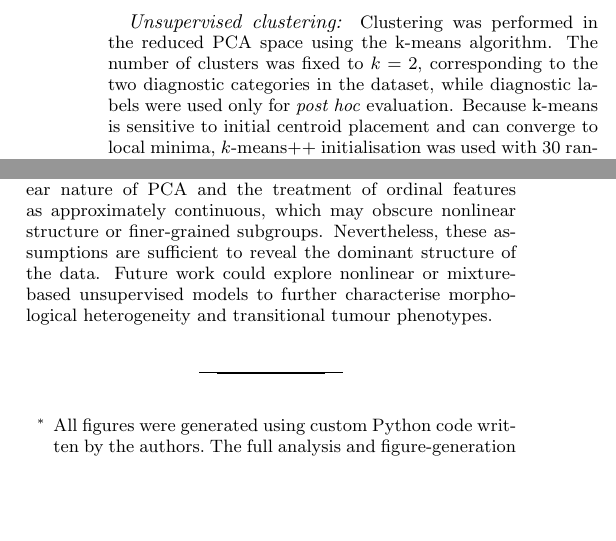
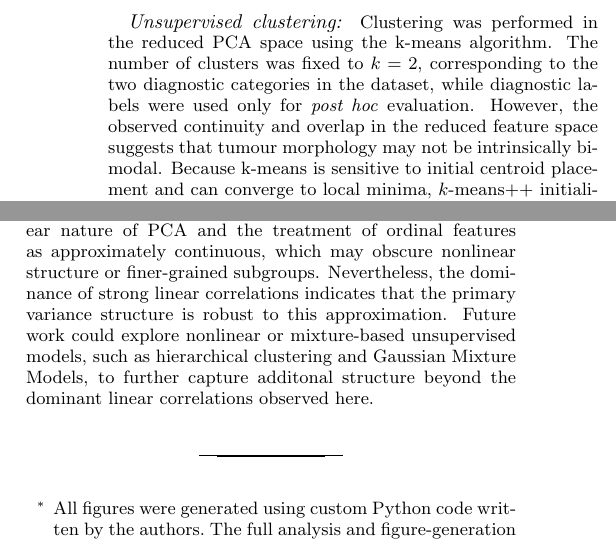
Before and after one commit to BobRice1/UL-Breast-Cancer-Project, a LaTeX paper (Paper/paper.tex): two parts of the columns of pages 2 and 3 of 3, joined at a grey line, cut so that both start at the same text, the shorter picture padded with empty space. Compiled offline with pdfLaTeX.

Commit message:
Paper changes

```diff
--- a/Paper/paper.tex
+++ b/Paper/paper.tex
@@ -58,7 +59,7 @@ where $\lambda_{\ell}$ and $\mathbf{v}_{\ell}$ denote the eigenvalues and corres
 \mathbf{z}_i = V_K^{\mathsf{T}} \mathbf{x}_i ,
 \end{equation}
 where $V_K = [\mathbf{v}_1, \dots, \mathbf{v}_K]$. The number of retained components was selected based on the cumulative explained variance and inspection of the eigenvalue spectrum.
-\paragraph{Unsupervised clustering:} Clustering was performed in the reduced PCA space using the k-means algorithm. The number of clusters was fixed to $k=2$, corresponding to the two diagnostic categories in the dataset, while diagnostic labels were used only for  \textit{post hoc} evaluation. Because k-means is sensitive to initial centroid placement and can converge to local minima, $k$-means++ initialisation was used with 30 random restarts (fixed seed), and the minimum-inertia solution was retained.
+\paragraph{Unsupervised clustering:} Clustering was performed in the reduced PCA space using the k-means algorithm. The number of clusters was fixed to $k=2$, corresponding to the two diagnostic categories in the dataset, while diagnostic labels were used only for  \textit{post hoc} evaluation. However, the observed continuity and overlap in the reduced feature space suggests that tumour morphology may not be intrinsically bimodal. Because k-means is sensitive to initial centroid placement and can converge to local minima, $k$-means++ initialisation was used with 30 random restarts (fixed seed), and the minimum-inertia solution was retained.
 \begin{equation}
 \mathcal{L} = \sum_{i=1}^{N} \min_{k} \left\lVert \mathbf{z}_i - \boldsymbol{\mu}_k \right\rVert^{2}.
 \end{equation}
@@ -122,7 +123,7 @@ ARI & 0.847 & 0.847 & 0.847 & 0.836 \\
 
 \section{Conclusion}
 We have shown that unsupervised analysis of breast cancer cytological data reveals a pronounced low-dimensional structure that aligns closely with pathological distinctions between benign and malignant tumours. Principal component analysis identifies dominant variance directions driven primarily by correlated size- and shape-related features, capturing the majority of variability in the dataset. The emergence of strong agreement between unsupervised cluster assignments and diagnostic labels indicates that clinically relevant information is encoded directly in the statistical organisation of cytological features, rather than imposed by supervised decision rules.
-Importantly, the observed partial separation and persistent overlap between classes suggest that tumour morphology varies continuously along shared latent axes, with diagnostic labels defining discrete categories within a continuous morphological distribution. Misclassified samples predominantly occupy intermediate regions of feature space, consistent with biological heterogeneity and measurement uncertainty rather than algorithmic failure. This analysis is limited by the linear nature of PCA and the treatment of ordinal features as approximately continuous, which may obscure nonlinear structure or finer-grained subgroups. Nevertheless, these assumptions are sufficient to reveal the dominant structure of the data. Future work could explore nonlinear or mixture-based unsupervised models to further characterise morphological heterogeneity and transitional tumour phenotypes.
+Importantly, the observed partial separation and persistent overlap between classes suggest that tumour morphology varies continuously along shared latent axes, with diagnostic labels defining discrete categories within a continuous morphological distribution. Misclassified samples predominantly occupy intermediate regions of feature space, consistent with biological heterogeneity and measurement uncertainty rather than algorithmic failure. This analysis is limited by the linear nature of PCA and the treatment of ordinal features as approximately continuous, which may obscure nonlinear structure or finer-grained subgroups. Nevertheless, the dominance of strong linear correlations indicates that the primary variance structure is robust to this approximation. Future work could explore nonlinear or mixture-based unsupervised models, such as hierarchical clustering and Gaussian Mixture Models, to further capture additonal structure beyond the dominant linear correlations observed here.
 
 
 \begin{thebibliography}{9}
```
Also changed, not shown: Paper/paper.pdf, Paper/paper.tex (3 more changed lines).
